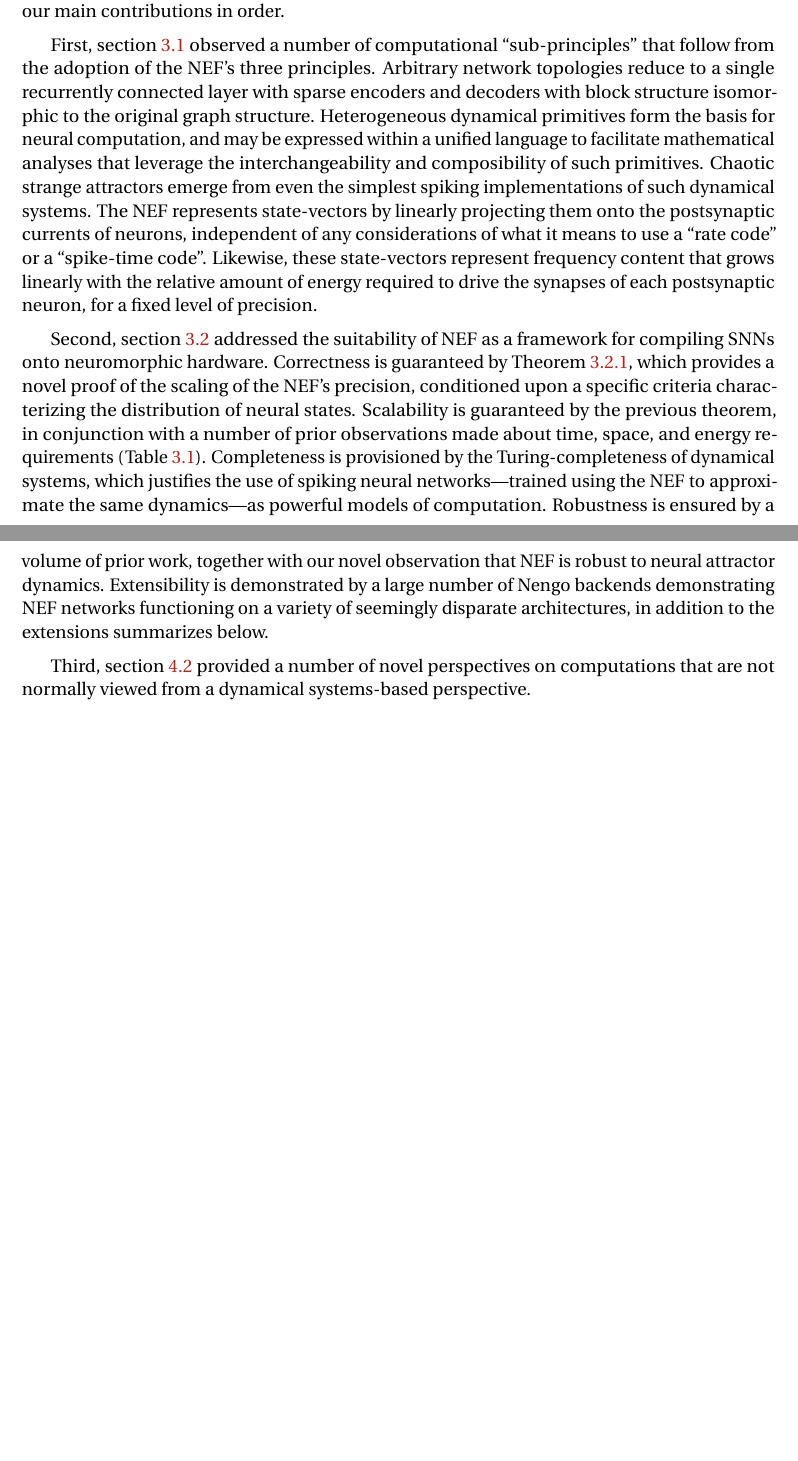
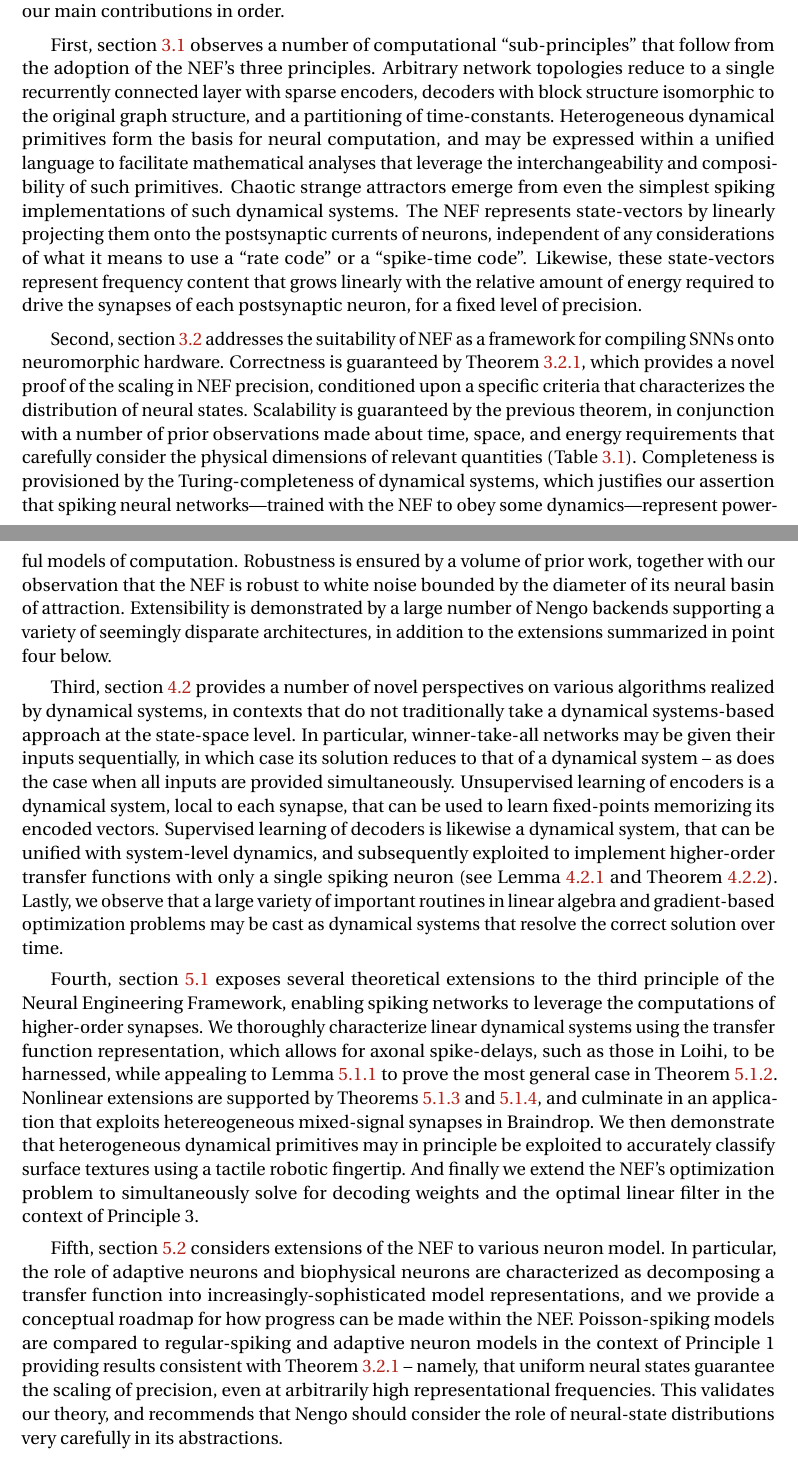
Before and after one commit to arvoelke/phd, a LaTeX thesis (paper/phd.tex, which reads paper/phd-conclusions.tex): two parts of pages 189 and 190 of 224 before the commit and two parts of pages 189 and 190 of 225 after it, joined at a grey line, cut so that both start at the same text, the shorter picture padded with empty space. Compiled offline with pdfLaTeX; a missing bibliography style is replaced by a similar one.

Commit message:
still listing contributions

```diff
--- a/paper/phd-conclusions.tex
+++ b/paper/phd-conclusions.tex
@@ -4,21 +4,36 @@
 We have discussed a number of theoretical and practical results involving the synthesis of dynamical systems, spiking neural networks, and neuromorphic hardware.
 We now summarize our main contributions in order.
 
-First, section~\ref{sec:sub-principles} observed a number of computational ``sub-principles'' that follow from the adoption of the NEF's three principles.
-Arbitrary network topologies reduce to a single recurrently connected layer with sparse encoders and decoders with block structure isomorphic to the original graph structure.
+First, section~\ref{sec:sub-principles} observes a number of computational ``sub-principles'' that follow from the adoption of the NEF's three principles.
+Arbitrary network topologies reduce to a single recurrently connected layer with sparse encoders, decoders with block structure isomorphic to the original graph structure, and a partitioning of time-constants.
 Heterogeneous dynamical primitives form the basis for neural computation, and may be expressed within a unified language to facilitate mathematical analyses that leverage the interchangeability and composibility of such primitives.
 Chaotic strange attractors emerge from even the simplest spiking implementations of such dynamical systems.
 The NEF represents state-vectors by linearly projecting them onto the postsynaptic currents of neurons,  independent of any considerations of what it means to use a ``rate code'' or a ``spike-time code''.
 Likewise, these state-vectors represent frequency content that grows linearly with the relative amount of energy required to drive the synapses of each postsynaptic neuron, for a fixed level of precision.
 
-Second, section~\ref{sec:nef-suitability} addressed the suitability of NEF as a framework for compiling SNNs onto neuromorphic hardware.
-Correctness is guaranteed by Theorem~\ref{thm:correctness}, which provides a novel proof of the scaling of the NEF's precision, conditioned upon a specific criteria characterizing the distribution of neural states.
-Scalability is guaranteed by the previous theorem, in conjunction with a number of prior observations made about time, space, and energy requirements (Table~\ref{tab:scalability}).
-Completeness is provisioned by the Turing-completeness of dynamical systems, which justifies the use of spiking neural networks---trained using the NEF to approximate the same dynamics---as powerful models of computation.
-Robustness is ensured by a volume of prior work, together with our novel observation that NEF is robust to neural attractor dynamics.
-Extensibility is demonstrated by a large number of Nengo backends demonstrating NEF networks functioning on a variety of seemingly disparate architectures, in addition to the extensions summarizes below.
+Second, section~\ref{sec:nef-suitability} addresses the suitability of NEF as a framework for compiling SNNs onto neuromorphic hardware.
+Correctness is guaranteed by Theorem~\ref{thm:correctness}, which provides a novel proof of the scaling in NEF precision, conditioned upon a specific criteria that characterizes the distribution of neural states.
+Scalability is guaranteed by the previous theorem, in conjunction with a number of prior observations made about time, space, and energy requirements that carefully consider the physical dimensions of relevant quantities (Table~\ref{tab:scalability}).
+Completeness is provisioned by the Turing-completeness of dynamical systems, which justifies our assertion that spiking neural networks---trained with the NEF to obey some dynamics---represent powerful models of computation.
+Robustness is ensured by a volume of prior work, together with our observation that the NEF is robust to white noise bounded by the diameter of its neural basin of attraction.
+Extensibility is demonstrated by a large number of Nengo backends supporting a variety of seemingly disparate architectures, in addition to the extensions summarized in point four below.
 
-Third, section~\ref{sec:dynamics-language} provided a number of novel perspectives on computations that are not normally viewed from a dynamical systems-based perspective.
+Third, section~\ref{sec:dynamics-language} provides a number of novel perspectives on various algorithms realized by dynamical systems, in contexts that do not traditionally take a dynamical systems-based approach at the state-space level.
+In particular, winner-take-all networks may be given their inputs sequentially, in which case its solution reduces to that of a dynamical system -- as does the case when all inputs are provided simultaneously.
+Unsupervised learning of encoders is a dynamical system, local to each synapse, that can be used to learn fixed-points memorizing its encoded vectors.
+Supervised learning of decoders is likewise a dynamical system, that can be unified with system-level dynamics, and subsequently exploited to implement higher-order transfer functions with only a single spiking neuron (see Lemma~\ref{lemma:pes-dynamics} and Theorem~\ref{thm:pes-filtered}).
+Lastly, we observe that a large variety of important routines in linear algebra and gradient-based optimization problems may be cast as dynamical systems that resolve the correct solution over time.
+
+Fourth, section~\ref{sec:synaptic-extensions} exposes several theoretical extensions to the third principle of the Neural Engineering Framework, enabling spiking networks to leverage the computations of higher-order synapses.
+We thoroughly characterize linear dynamical systems using the transfer function representation, which allows for axonal spike-delays, such as those in Loihi, to be harnessed, while appealing to Lemma~\ref{lemma:coord-transform} to prove the most general case in Theorem~\ref{thm:general-linear}.
+Nonlinear extensions are supported by Theorems~\ref{thm:p3cont-nonlinear} and~\ref{thm:p3disc-nonlinear}, and culminate in an application that exploits hetereogeneous mixed-signal synapses in Braindrop.
+We then demonstrate that heterogeneous dynamical primitives may in principle be exploited to accurately classify surface textures using a tactile robotic fingertip.
+And finally we extend the NEF's optimization problem to simultaneously solve for decoding weights and the optimal linear filter in the context of Principle~3.
+
+Fifth, section~\ref{sec:neurons} considers extensions of the NEF to various neuron model.
+In particular, the role of adaptive neurons and biophysical neurons are characterized as decomposing a transfer function into increasingly-sophisticated model representations, and we provide a conceptual roadmap for how progress can be made within the NEF.
+Poisson-spiking models are compared to regular-spiking and adaptive neuron models in the context of Principle~1 providing results consistent with Theorem~\ref{thm:correctness} -- namely, that uniform neural states guarantee the scaling of precision, even at arbitrarily high representational frequencies.
+This validates our theory, and recommends that Nengo should consider the role of neural-state distributions very carefully in its abstractions.
 
 
 
```
Also changed, not shown: paper/phd-extensions.tex (+1 -0 lines).
